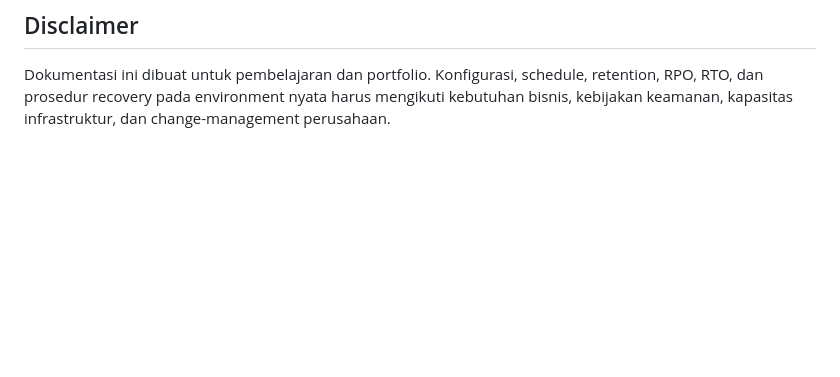
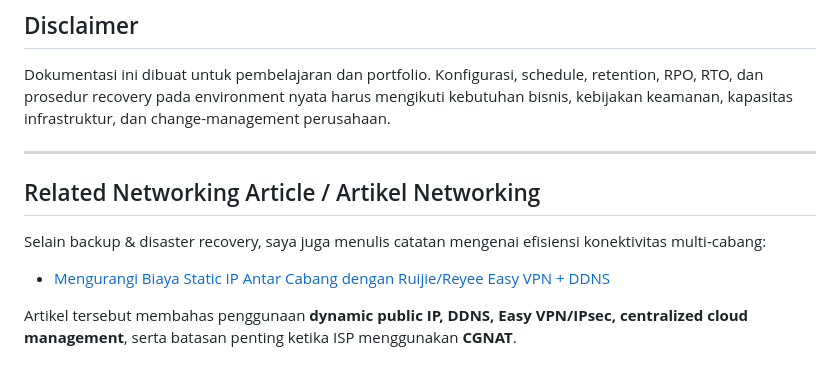
Before and after one commit to aaariel18/proxmox-disaster-recovery-lab, a Markdown page: README.md, the part around the change. GitHub-like rendering; blank space fills up the shorter version.

Commit message:
docs: link Ruijie multi-branch networking article

```diff
--- a/README.md
+++ b/README.md
@@ -541,3 +541,14 @@ Proxmox VE · Proxmox Backup Server · Virtualization · Backup & Recovery · Di
 ## Disclaimer
 
 Dokumentasi ini dibuat untuk pembelajaran dan portfolio. Konfigurasi, schedule, retention, RPO, RTO, dan prosedur recovery pada environment nyata harus mengikuti kebutuhan bisnis, kebijakan keamanan, kapasitas infrastruktur, dan change-management perusahaan.
+
+
+---
+
+## Related Networking Article / Artikel Networking
+
+Selain backup & disaster recovery, saya juga menulis catatan mengenai efisiensi konektivitas multi-cabang:
+
+- [Mengurangi Biaya Static IP Antar Cabang dengan Ruijie/Reyee Easy VPN + DDNS](articles/ruijie-easy-vpn-dynamic-ip.md)
+
+Artikel tersebut membahas penggunaan **dynamic public IP, DDNS, Easy VPN/IPsec, centralized cloud management**, serta batasan penting ketika ISP menggunakan **CGNAT**.
```
